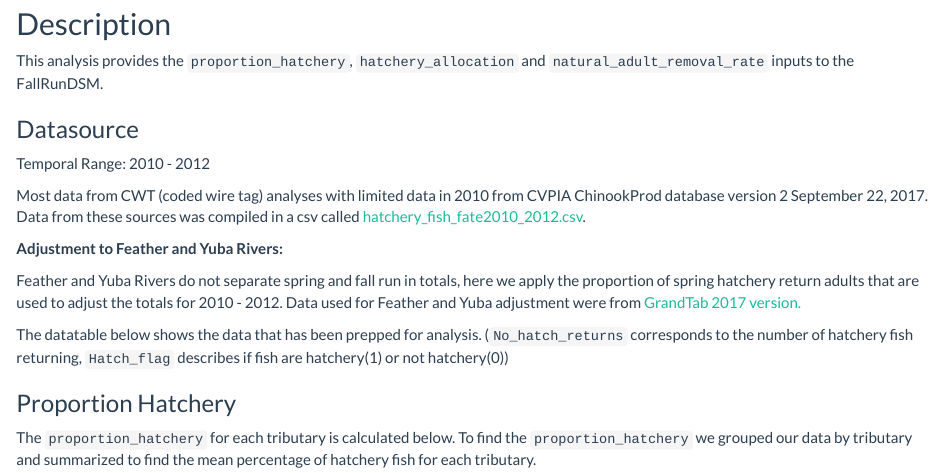
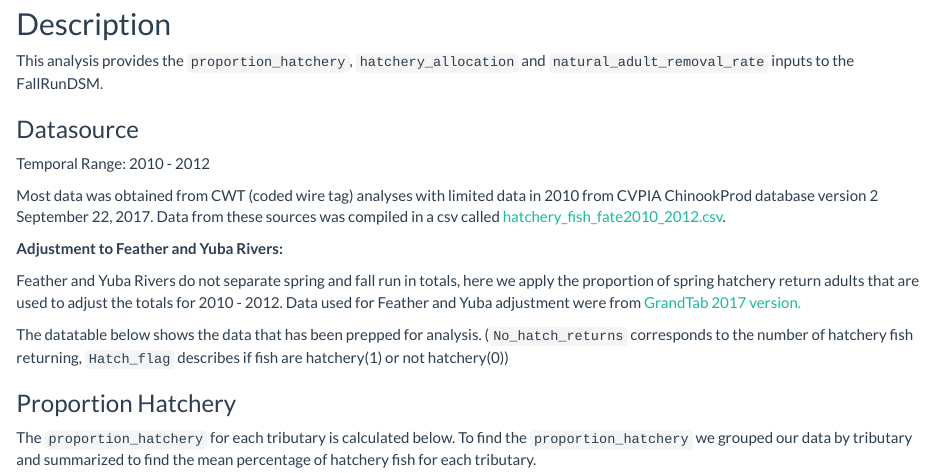
Before and after one commit to CVPIA-OSC/fallRunDSM, an R Markdown document (vignettes/hatchery-analysis.Rmd): the page in a window 1100 px wide, from 80 px down. Rendered offline with R 4.5, knitr and Pandoc, with nearby package versions; the code chunks are not run, so their results and figures are left out.

Commit message:
review docs

```diff
--- a/vignettes/hatchery-analysis.Rmd
+++ b/vignettes/hatchery-analysis.Rmd
@@ -24,7 +24,7 @@ This analysis provides the `proportion_hatchery`, `hatchery_allocation` and `nat
 ### Datasource
 Temporal Range: 2010 - 2012
 
-Most data from CWT (coded wire tag) analyses with limited data in 2010 from CVPIA ChinookProd database
+Most data was obtained from CWT (coded wire tag) analyses with limited data in 2010 from CVPIA ChinookProd database
 version 2 September 22, 2017. Data from these sources was compiled in a csv called [hatchery_fish_fate2010_2012.csv](https://dsm-docs.s3-us-west-2.amazonaws.com/adult_hatchery_documentation/hatchery_fish_fate2010_2012.csv).
 
 **Adjustment to Feather and Yuba Rivers:**
```
Also changed, not shown: data-raw/dsm-parameter-docs/hatchery-adults/Hatchery adult analysis.R (+4 -4 lines), vignettes/hatchery-analysis.Rmd (6 more changed lines), 2 other files.
